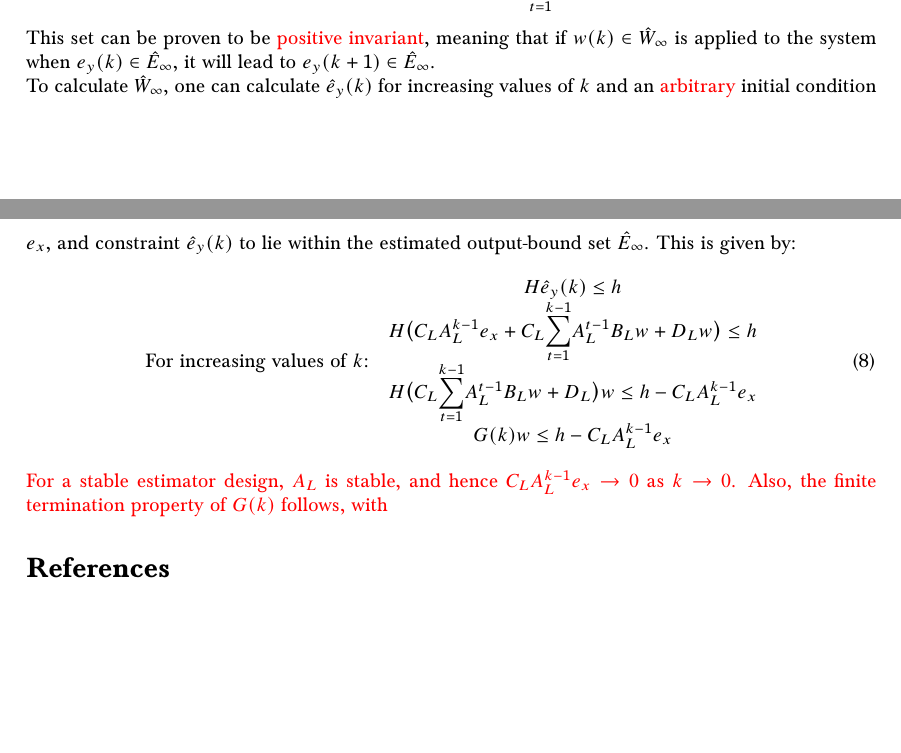
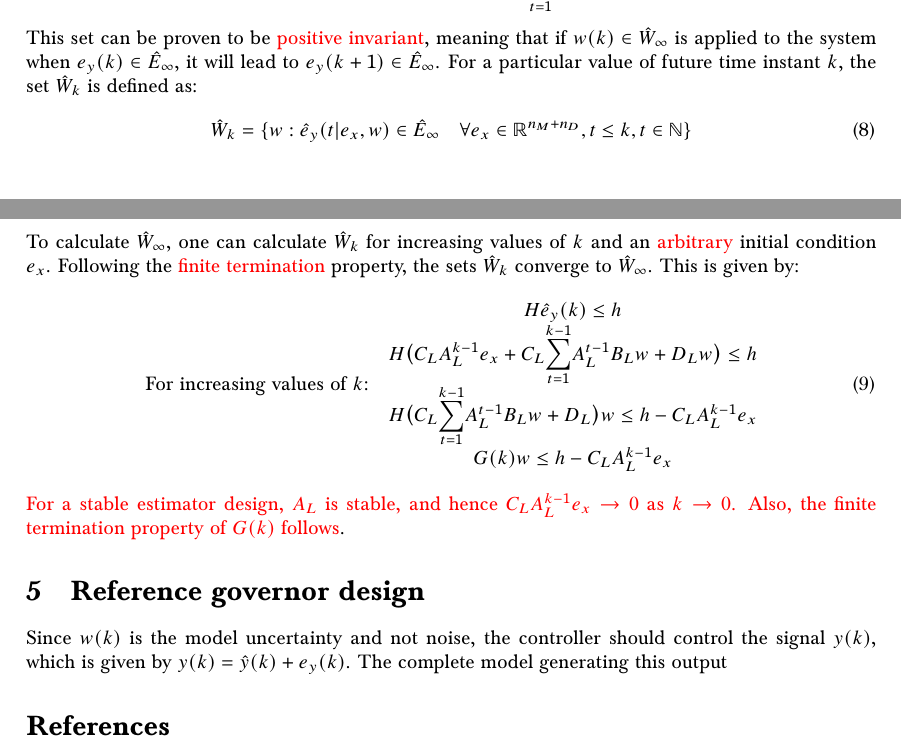
Before and after one commit to samku/MIMO_writing, a LaTeX paper (notes.tex): two parts of pages 2 and 3 of 3, joined at a grey line, cut so that both start at the same text. Compiled offline with pdfLaTeX.

Commit message:
Wrote a bit more

```diff
--- a/notes.tex
+++ b/notes.tex
@@ -210,8 +210,11 @@ With the $u(k)$ and $y(k)$ signals used for identification, the estimator model
  \hat{e}_y(k|e_x,w)= C_LA_L^{k-1}e_x+C_L\mathlarger{\sum}\limits_{t=1}^{k-1}A_L^{t-1}B_Lw+D_Lw
  \end{matrix}
  \end{equation}
-This set can be proven to be \textcolor{red}{positive invariant}, meaning that if $w(k) \in \hat{W}_{\infty}$ is applied to the system when $e_y(k) \in \hat{E}_{\infty}$, it will lead to $e_y(k+1) \in \hat{E}_{\infty}$. \\
-To calculate $\hat{W}_{\infty}$, one can calculate $\hat{e}_y(k)$ for increasing values of $k$ and an \textcolor{red}{arbitrary} initial condition $e_x$, and constraint $\hat{e}_y(k)$ to lie within the estimated output-bound set $\hat{E}_\infty$. This is given by:
+This set can be proven to be \textcolor{red}{positive invariant}, meaning that if $w(k) \in \hat{W}_{\infty}$ is applied to the system when $e_y(k) \in \hat{E}_{\infty}$, it will lead to $e_y(k+1) \in \hat{E}_{\infty}$. For a particular value of future time instant $k$, the set $\hat{W}_{k}$ is defined as:
+\begin{equation}
+\hat{W}_k = \{w: \hat{e}_y(t|e_x,w) \in \hat{E}_{\infty} \hspace{10pt} \forall e_x \in \mathbb{R}^{n_M+n_D}, t \leq k, t \in \mathbb{N} \}
+\end{equation}\\
+To calculate $\hat{W}_{\infty}$, one can calculate $\hat{W}_k$ for increasing values of $k$ and an \textcolor{red}{arbitrary} initial condition $e_x$. Following the \textcolor{red}{finite termination} property, the sets $\hat{W}_{k}$ converge to $\hat{W}_{\infty}$. This is given by:
 \begin{equation}
 \begin{matrix}
 \text{For increasing values of $k$:} &
@@ -223,7 +226,13 @@ G(k)w \leq h-C_LA_L^{k-1}e_x
 \end{matrix}
 \end{matrix}
 \end{equation}
-\textcolor{red}{For a stable estimator design, $A_L$ is stable, and hence $C_LA_L^{k-1}e_x \rightarrow 0$ as $k \rightarrow 0$. Also, the finite termination property of $G(k)$ follows, with}
+\textcolor{red}{For a stable estimator design, $A_L$ is stable, and hence $C_LA_L^{k-1}e_x \rightarrow 0$ as $k \rightarrow 0$. Also, the finite termination property of $G(k)$ follows}.
+
+\section{Reference governor design}
+Since $w(k)$ is the model uncertainty and not noise, the controller should control the signal $y(k)$, which is given by $
+y(k) = \hat{y}(k)+e_y(k)$.
+The complete model generating this output
+
 \bibliographystyle{alpha}
 \bibliography{sample}
 
```
Also changed, not shown: notes.pdf, 4 other files.
